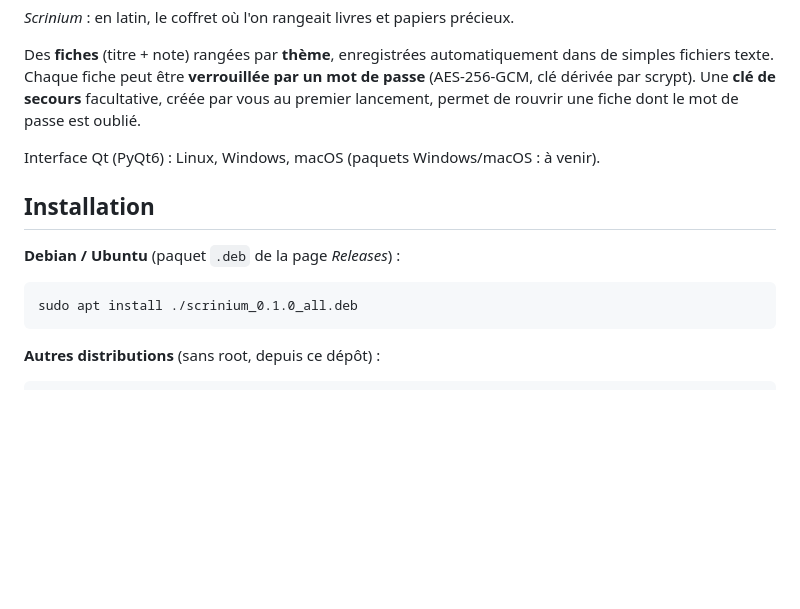
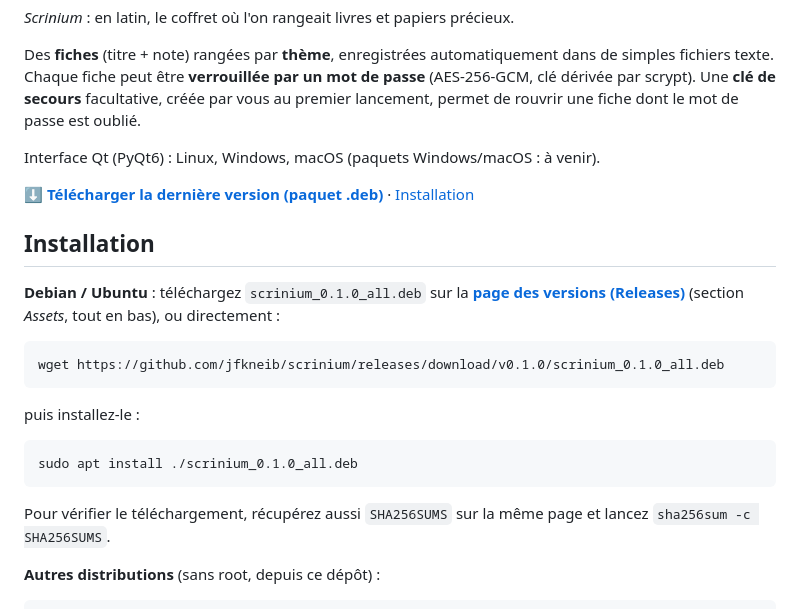
Before and after one commit to jfkneib/scrinium, a Markdown page: README.fr.md, the part around the change. Drawn GitHub-style; blank space fills up the shorter version.

Commit message:
README : lien de téléchargement du .deb (EN/FR)

````diff
--- a/README.fr.md
+++ b/README.fr.md
@@ -10,13 +10,23 @@ facultative, créée par vous au premier lancement, permet de rouvrir une fiche
 
 Interface Qt (PyQt6) : Linux, Windows, macOS (paquets Windows/macOS : à venir).
 
+**[⬇ Télécharger la dernière version (paquet .deb)](https://github.com/jfkneib/scrinium/releases/latest)** · [Installation](#installation)
+
 ## Installation
 
-**Debian / Ubuntu** (paquet `.deb` de la page *Releases*) :
+**Debian / Ubuntu** : téléchargez `scrinium_0.1.0_all.deb` sur la [**page des versions (Releases)**](https://github.com/jfkneib/scrinium/releases/latest) (section *Assets*, tout en bas), ou directement :
+
+```bash
+wget https://github.com/jfkneib/scrinium/releases/download/v0.1.0/scrinium_0.1.0_all.deb
+```
+
+puis installez-le :
 
 ```bash
 sudo apt install ./scrinium_0.1.0_all.deb
 ```
+
+Pour vérifier le téléchargement, récupérez aussi `SHA256SUMS` sur la même page et lancez `sha256sum -c SHA256SUMS`.
 
 **Autres distributions** (sans root, depuis ce dépôt) :
 
````
Also changed, not shown: README.md (+11 -1 lines).
